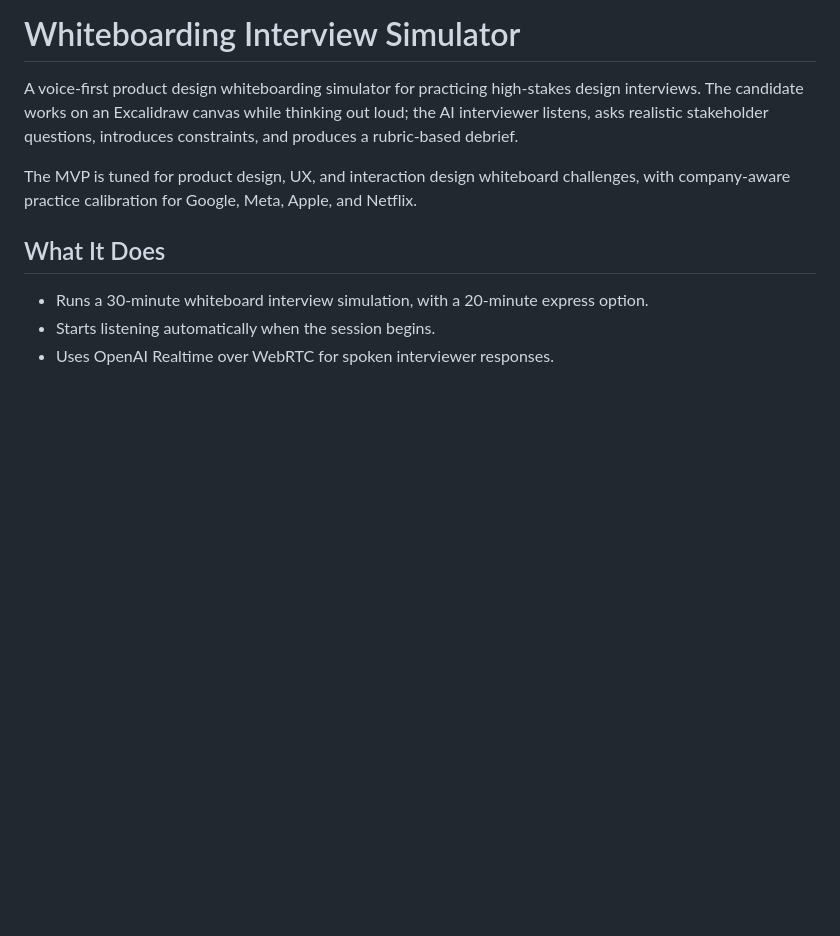
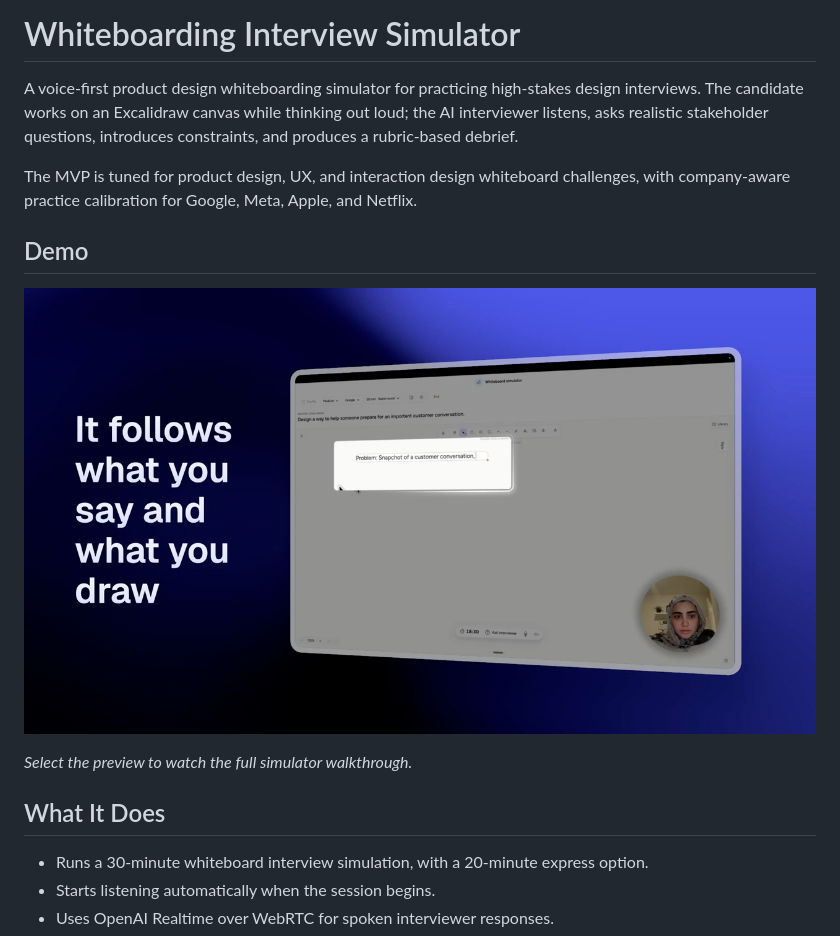
Before and after one commit to mariyamelshrieff/Whiteboarding, a Markdown page: README.md, the part around the change. GitHub-like rendering; blank space fills up the shorter version.

Commit message:
Add simulator demo to README

```diff
--- a/README.md
+++ b/README.md
@@ -3,6 +3,12 @@
 A voice-first product design whiteboarding simulator for practicing high-stakes design interviews. The candidate works on an Excalidraw canvas while thinking out loud; the AI interviewer listens, asks realistic stakeholder questions, introduces constraints, and produces a rubric-based debrief.
 
 The MVP is tuned for product design, UX, and interaction design whiteboard challenges, with company-aware practice calibration for Google, Meta, Apple, and Netflix.
+
+## Demo
+
+[![Watch the Whiteboarding Interview Simulator demo](docs/media/whiteboard-simulator-demo.png)](docs/media/whiteboard-simulator-demo.mp4)
+
+_Select the preview to watch the full simulator walkthrough._
 
 ## What It Does
 
```
